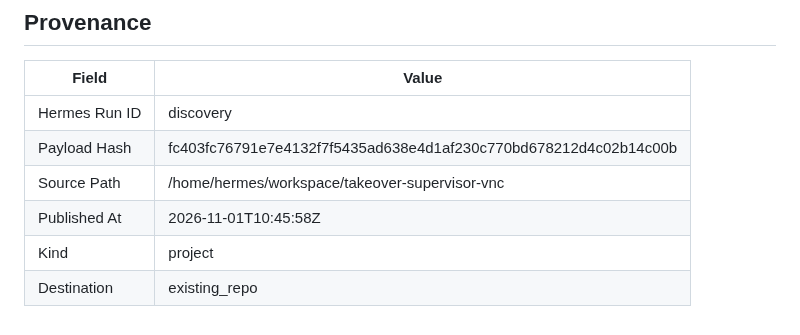
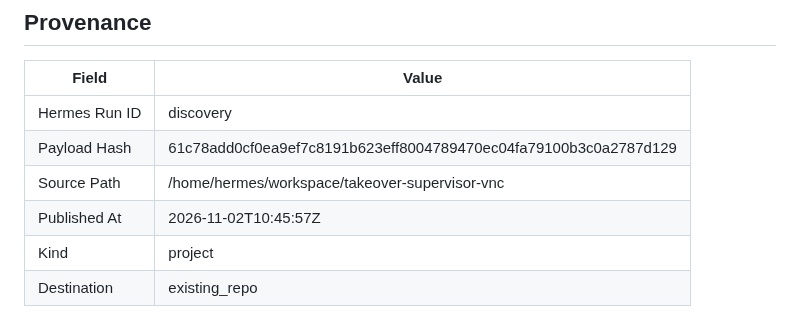
Before and after one commit to joewpb/takeover-supervisor-vnc, a Markdown page: docs/README.md, the part around the change. GitHub-like rendering.

Commit message:
docs(project): add Human Takeover Supervisor (VNC Edition) — Transport-agnostic human-in-the-loop supervisor for browser automation.
Hermes Run: discovery
Payload Hash: 61c78add0cf0ea9ef7c8191b623eff8004789470ec04fa79100b3c0a2787d129

```diff
--- a/docs/README.md
+++ b/docs/README.md
@@ -173,8 +173,8 @@ _None provided_
 | Field | Value |
 |-------|-------|
 | Hermes Run ID | discovery |
-| Payload Hash | fc403fc76791e7e4132f7f5435ad638e4d1af230c770bd678212d4c02b14c00b |
+| Payload Hash | 61c78add0cf0ea9ef7c8191b623eff8004789470ec04fa79100b3c0a2787d129 |
 | Source Path | /home/hermes/workspace/takeover-supervisor-vnc |
-| Published At | 2026-11-01T10:45:58Z |
+| Published At | 2026-11-02T10:45:57Z |
 | Kind | project |
 | Destination | existing_repo |
```
